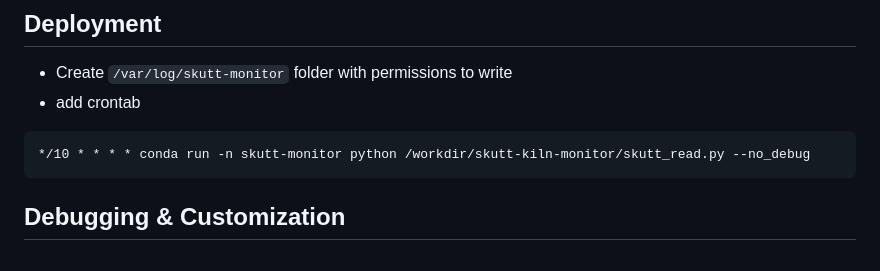
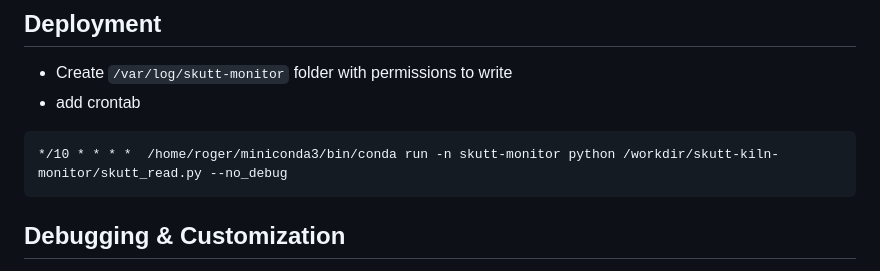
Before and after one commit to rogerlew/skutt-kiln-monitor, a Markdown page: README.md, the part around the change. Drawn GitHub-style.

````diff
--- a/README.md
+++ b/README.md
@@ -99,7 +99,7 @@ conda run -n skutt-monitor python /workdir/skutt-kiln-monitor/skutt_read.py --no
 - Create `/var/log/skutt-monitor` folder with permissions to write
 - add crontab
 ```
-*/10 * * * * conda run -n skutt-monitor python /workdir/skutt-kiln-monitor/skutt_read.py --no_debug
+*/10 * * * *  /home/roger/miniconda3/bin/conda run -n skutt-monitor python /workdir/skutt-kiln-monitor/skutt_read.py --no_debug
 ```
 
 ## Debugging & Customization
````
